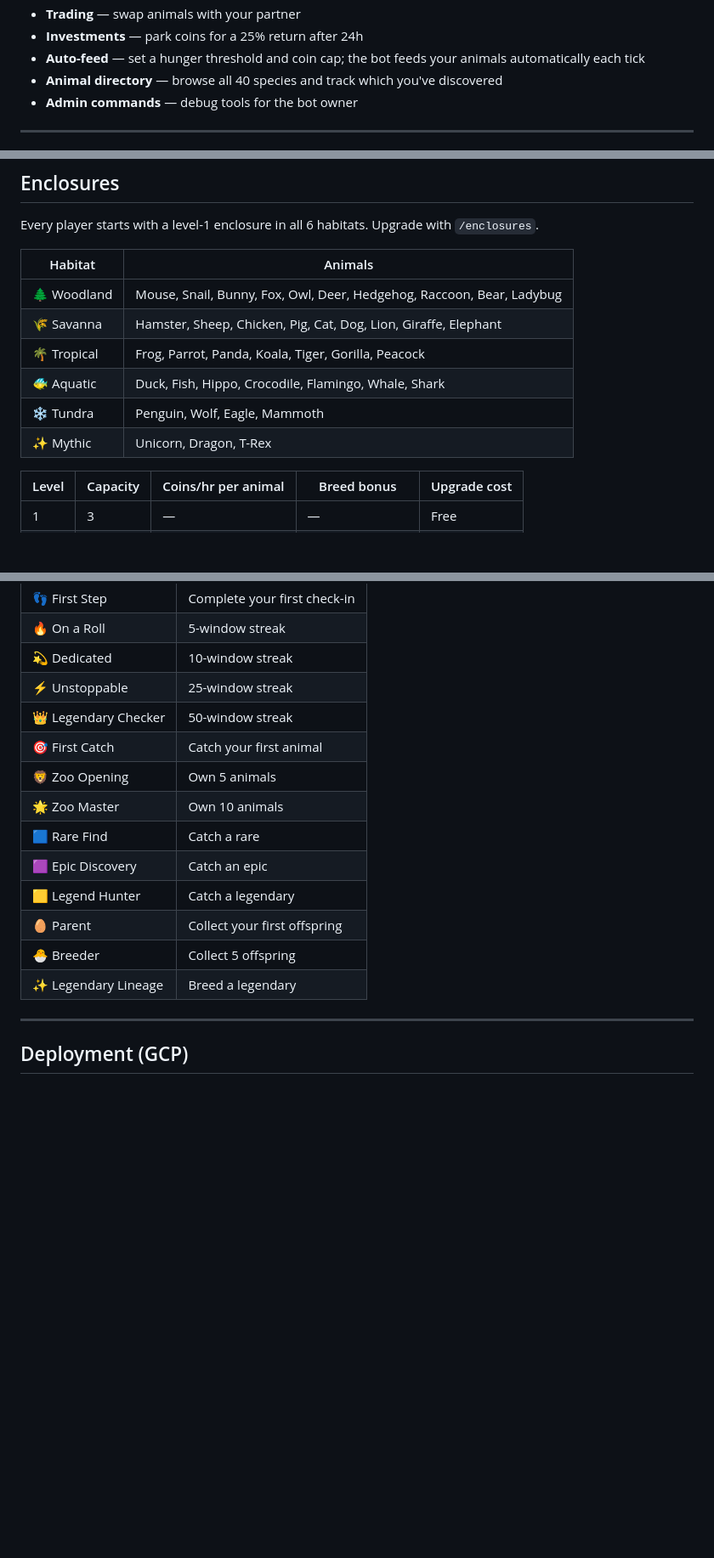
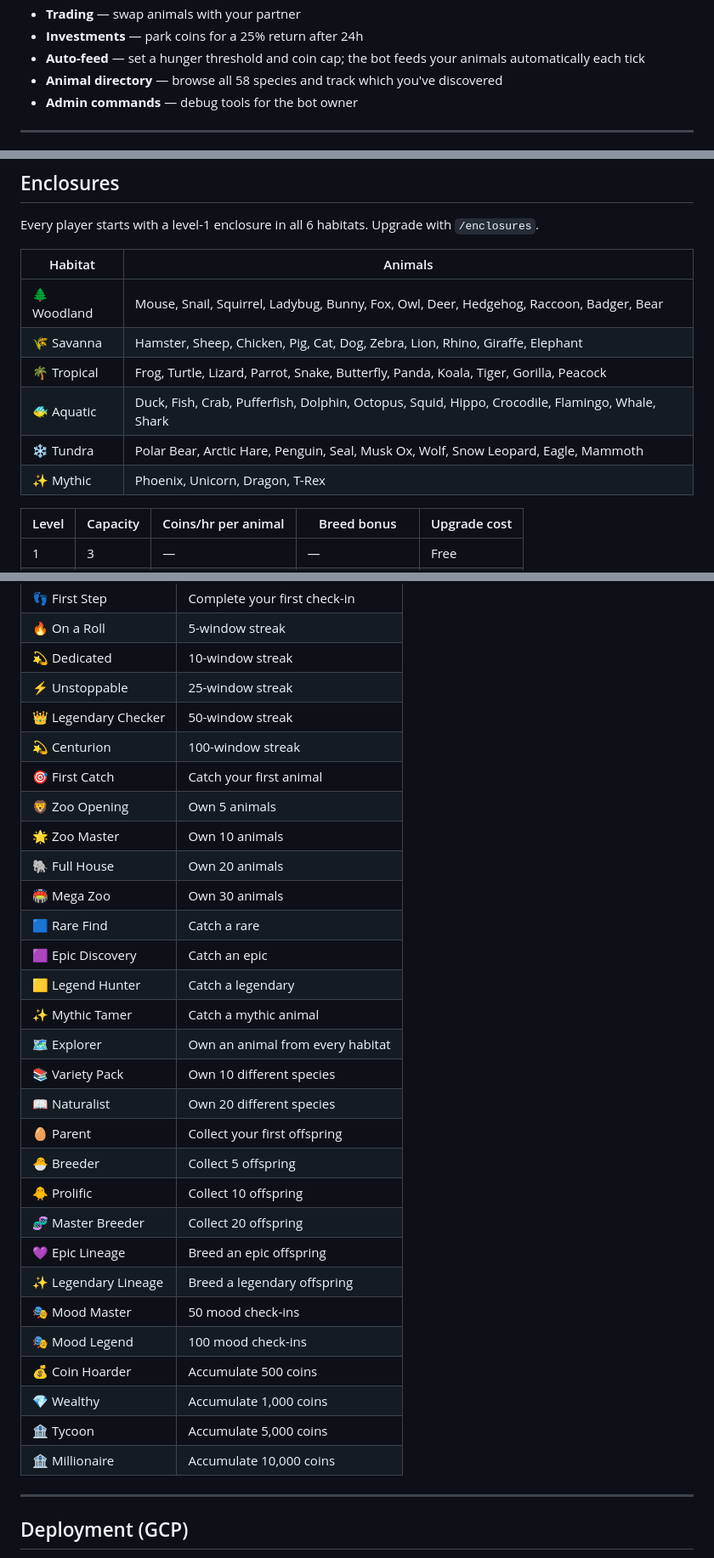
Before and after one commit to yuechen2001/zoo_bot, a Markdown page: README.md, 3 parts joined by grey strips. Shown at 85% size. Rendered like a GitHub page; blank space fills up the shorter version.

Commit message:
docs: update README for 58 species and new achievements

```diff
--- a/README.md
+++ b/README.md
@@ -22,7 +22,7 @@ A Telegram bot for couples. Build your own virtual zoo by catching and breeding
 - **Trading** — swap animals with your partner
 - **Investments** — park coins for a 25% return after 24h
 - **Auto-feed** — set a hunger threshold and coin cap; the bot feeds your animals automatically each tick
-- **Animal directory** — browse all 40 species and track which you've discovered
+- **Animal directory** — browse all 58 species and track which you've discovered
 - **Admin commands** — debug tools for the bot owner
 
 ---
@@ -192,12 +192,12 @@ Every player starts with a level-1 enclosure in all 6 habitats. Upgrade with `/e
 
 | Habitat | Animals |
 |---|---|
-| 🌲 Woodland | Mouse, Snail, Bunny, Fox, Owl, Deer, Hedgehog, Raccoon, Bear, Ladybug |
-| 🌾 Savanna | Hamster, Sheep, Chicken, Pig, Cat, Dog, Lion, Giraffe, Elephant |
-| 🌴 Tropical | Frog, Parrot, Panda, Koala, Tiger, Gorilla, Peacock |
-| 🐠 Aquatic | Duck, Fish, Hippo, Crocodile, Flamingo, Whale, Shark |
-| ❄️ Tundra | Penguin, Wolf, Eagle, Mammoth |
-| ✨ Mythic | Unicorn, Dragon, T-Rex |
+| 🌲 Woodland | Mouse, Snail, Squirrel, Ladybug, Bunny, Fox, Owl, Deer, Hedgehog, Raccoon, Badger, Bear |
+| 🌾 Savanna | Hamster, Sheep, Chicken, Pig, Cat, Dog, Zebra, Lion, Rhino, Giraffe, Elephant |
+| 🌴 Tropical | Frog, Turtle, Lizard, Parrot, Snake, Butterfly, Panda, Koala, Tiger, Gorilla, Peacock |
+| 🐠 Aquatic | Duck, Fish, Crab, Pufferfish, Dolphin, Octopus, Squid, Hippo, Crocodile, Flamingo, Whale, Shark |
+| ❄️ Tundra | Polar Bear, Arctic Hare, Penguin, Seal, Musk Ox, Wolf, Snow Leopard, Eagle, Mammoth |
+| ✨ Mythic | Phoenix, Unicorn, Dragon, T-Rex |
 
 | Level | Capacity | Coins/hr per animal | Breed bonus | Upgrade cost |
 |---|---|---|---|---|
@@ -241,15 +241,31 @@ Offspring inherits one parent's rarity, with a **10% chance** of bumping up one
 | 💫 Dedicated | 10-window streak |
 | ⚡ Unstoppable | 25-window streak |
 | 👑 Legendary Checker | 50-window streak |
+| 💫 Centurion | 100-window streak |
 | 🎯 First Catch | Catch your first animal |
 | 🦁 Zoo Opening | Own 5 animals |
 | 🌟 Zoo Master | Own 10 animals |
+| 🐘 Full House | Own 20 animals |
+| 🏟 Mega Zoo | Own 30 animals |
 | 🟦 Rare Find | Catch a rare |
 | 🟪 Epic Discovery | Catch an epic |
 | 🟨 Legend Hunter | Catch a legendary |
+| ✨ Mythic Tamer | Catch a mythic animal |
+| 🗺️ Explorer | Own an animal from every habitat |
+| 📚 Variety Pack | Own 10 different species |
+| 📖 Naturalist | Own 20 different species |
 | 🥚 Parent | Collect your first offspring |
 | 🐣 Breeder | Collect 5 offspring |
-| ✨ Legendary Lineage | Breed a legendary |
+| 🐥 Prolific | Collect 10 offspring |
+| 🧬 Master Breeder | Collect 20 offspring |
+| 💜 Epic Lineage | Breed an epic offspring |
+| ✨ Legendary Lineage | Breed a legendary offspring |
+| 🎭 Mood Master | 50 mood check-ins |
+| 🎭 Mood Legend | 100 mood check-ins |
+| 💰 Coin Hoarder | Accumulate 500 coins |
+| 💎 Wealthy | Accumulate 1,000 coins |
+| 🏦 Tycoon | Accumulate 5,000 coins |
+| 🏦 Millionaire | Accumulate 10,000 coins |
 
 ---
 
```
Also changed, not shown: other parts of README.md (+1 -1 lines).
